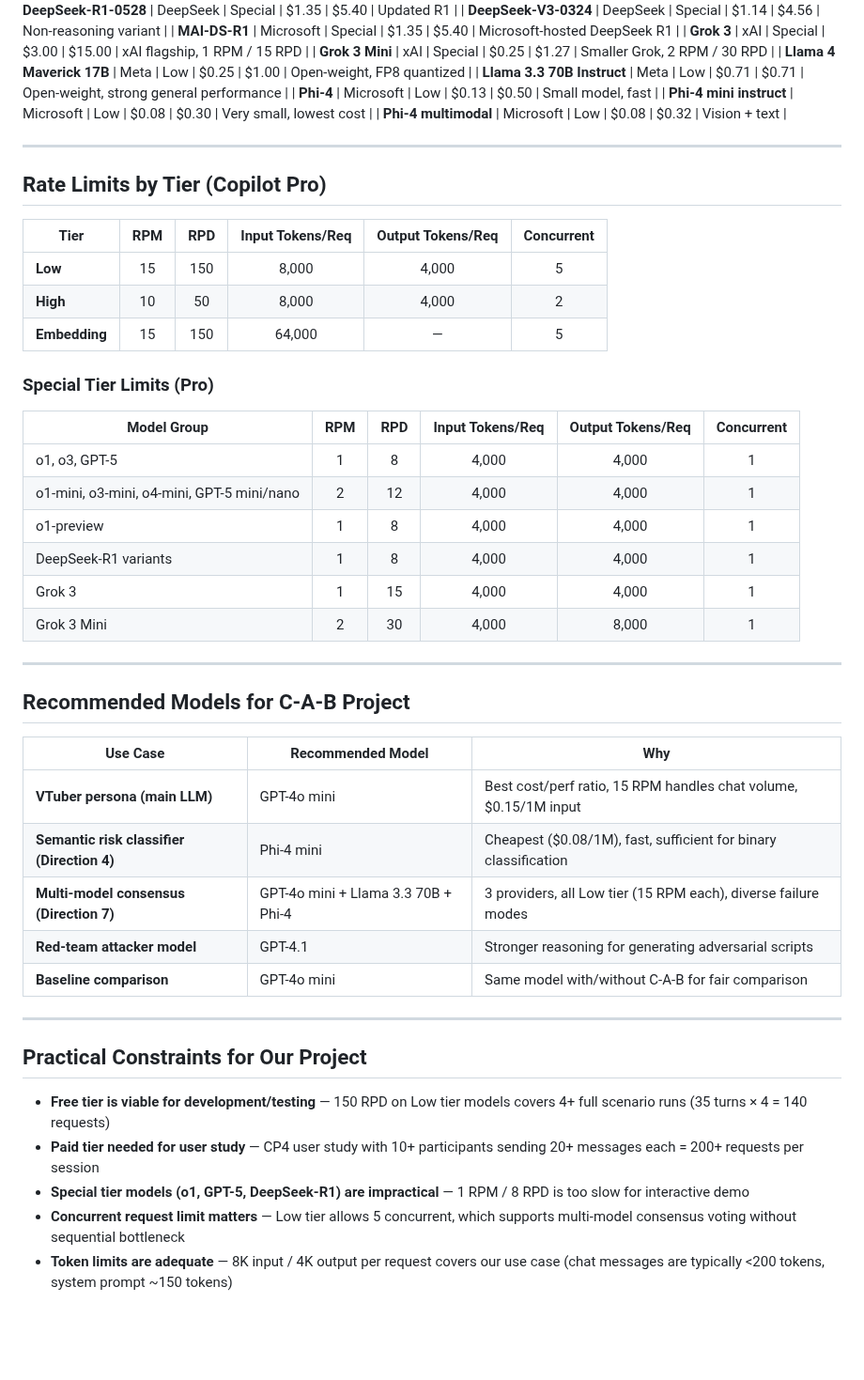
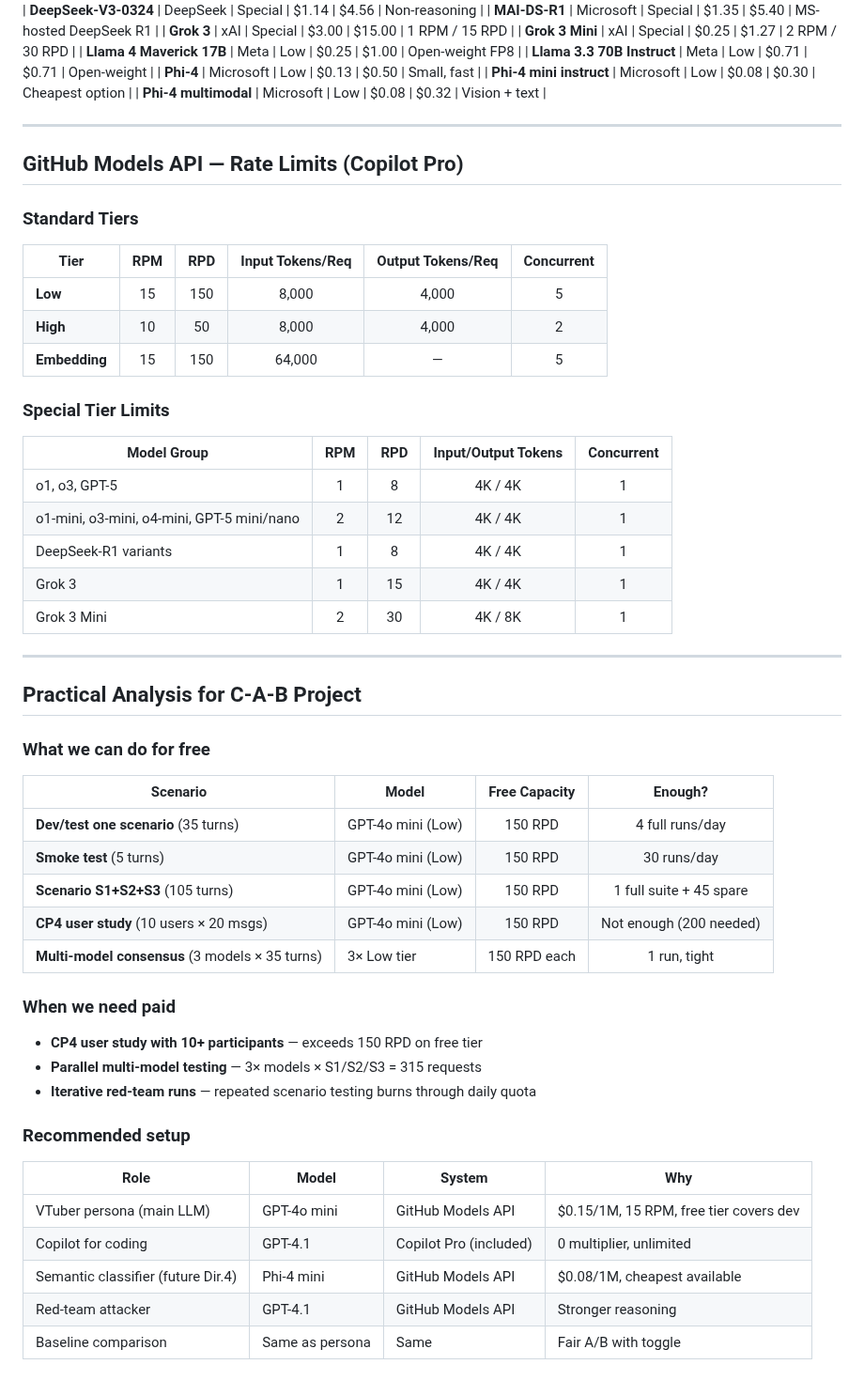
Before and after one commit to IS492-SP26/team-project-ai-streamer, a Markdown page: app/docs/github_models_reference.md, the part around one of its changes. Shown at 94% size. Rendered like a GitHub page; blank space fills up the shorter version.

```diff
--- a/app/docs/github_models_reference.md
+++ b/app/docs/github_models_reference.md
@@ -29,17 +72,19 @@ Sources: [GitHub Models Billing](https://docs.github.com/en/billing/reference/co
 | **DeepSeek-R1-0528** | DeepSeek | Special | $1.35 | $5.40 | Updated R1 |
-| **DeepSeek-V3-0324** | DeepSeek | Special | $1.14 | $4.56 | Non-reasoning variant |
-| **MAI-DS-R1** | Microsoft | Special | $1.35 | $5.40 | Microsoft-hosted DeepSeek R1 |
-| **Grok 3** | xAI | Special | $3.00 | $15.00 | xAI flagship, 1 RPM / 15 RPD |
-| **Grok 3 Mini** | xAI | Special | $0.25 | $1.27 | Smaller Grok, 2 RPM / 30 RPD |
-| **Llama 4 Maverick 17B** | Meta | Low | $0.25 | $1.00 | Open-weight, FP8 quantized |
-| **Llama 3.3 70B Instruct** | Meta | Low | $0.71 | $0.71 | Open-weight, strong general performance |
-| **Phi-4** | Microsoft | Low | $0.13 | $0.50 | Small model, fast |
-| **Phi-4 mini instruct** | Microsoft | Low | $0.08 | $0.30 | Very small, lowest cost |
+| **DeepSeek-V3-0324** | DeepSeek | Special | $1.14 | $4.56 | Non-reasoning |
+| **MAI-DS-R1** | Microsoft | Special | $1.35 | $5.40 | MS-hosted DeepSeek R1 |
+| **Grok 3** | xAI | Special | $3.00 | $15.00 | 1 RPM / 15 RPD |
+| **Grok 3 Mini** | xAI | Special | $0.25 | $1.27 | 2 RPM / 30 RPD |
+| **Llama 4 Maverick 17B** | Meta | Low | $0.25 | $1.00 | Open-weight FP8 |
+| **Llama 3.3 70B Instruct** | Meta | Low | $0.71 | $0.71 | Open-weight |
+| **Phi-4** | Microsoft | Low | $0.13 | $0.50 | Small, fast |
+| **Phi-4 mini instruct** | Microsoft | Low | $0.08 | $0.30 | Cheapest option |
 | **Phi-4 multimodal** | Microsoft | Low | $0.08 | $0.32 | Vision + text |
 
 ---
 
-## Rate Limits by Tier (Copilot Pro)
+## GitHub Models API — Rate Limits (Copilot Pro)
+
+### Standard Tiers
 
 | Tier | RPM | RPD | Input Tokens/Req | Output Tokens/Req | Concurrent |
 |------|:---:|:---:|:----------------:|:-----------------:|:----------:|
@@ -47,35 +92,42 @@ Sources: [GitHub Models Billing](https://docs.github.com/en/billing/reference/co
 | **High** | 10 | 50 | 8,000 | 4,000 | 2 |
 | **Embedding** | 15 | 150 | 64,000 | — | 5 |
 
-### Special Tier Limits (Pro)
+### Special Tier Limits
 
-| Model Group | RPM | RPD | Input Tokens/Req | Output Tokens/Req | Concurrent |
-|-------------|:---:|:---:|:----------------:|:-----------------:|:----------:|
-| o1, o3, GPT-5 | 1 | 8 | 4,000 | 4,000 | 1 |
-| o1-mini, o3-mini, o4-mini, GPT-5 mini/nano | 2 | 12 | 4,000 | 4,000 | 1 |
-| o1-preview | 1 | 8 | 4,000 | 4,000 | 1 |
-| DeepSeek-R1 variants | 1 | 8 | 4,000 | 4,000 | 1 |
-| Grok 3 | 1 | 15 | 4,000 | 4,000 | 1 |
-| Grok 3 Mini | 2 | 30 | 4,000 | 8,000 | 1 |
+| Model Group | RPM | RPD | Input/Output Tokens | Concurrent |
+|-------------|:---:|:---:|:-------------------:|:----------:|
+| o1, o3, GPT-5 | 1 | 8 | 4K / 4K | 1 |
+| o1-mini, o3-mini, o4-mini, GPT-5 mini/nano | 2 | 12 | 4K / 4K | 1 |
+| DeepSeek-R1 variants | 1 | 8 | 4K / 4K | 1 |
+| Grok 3 | 1 | 15 | 4K / 4K | 1 |
+| Grok 3 Mini | 2 | 30 | 4K / 8K | 1 |
 
 ---
 
-## Recommended Models for C-A-B Project
+## Practical Analysis for C-A-B Project
 
-| Use Case | Recommended Model | Why |
-|----------|------------------|-----|
-| **VTuber persona (main LLM)** | GPT-4o mini | Best cost/perf ratio, 15 RPM handles chat volume, $0.15/1M input |
-| **Semantic risk classifier (Direction 4)** | Phi-4 mini | Cheapest ($0.08/1M), fast, sufficient for binary classification |
-| **Multi-model consensus (Direction 7)** | GPT-4o mini + Llama 3.3 70B + Phi-4 | 3 providers, all Low tier (15 RPM each), diverse failure modes |
-| **Red-team attacker model** | GPT-4.1 | Stronger reasoning for generating adversarial scripts |
-| **Baseline comparison** | GPT-4o mini | Same model with/without C-A-B for fair comparison |
+### What we can do for free
 
----
+| Scenario | Model | Free Capacity | Enough? |
+|----------|-------|:------------:|:-------:|
+| **Dev/test one scenario** (35 turns) | GPT-4o mini (Low) | 150 RPD | 4 full runs/day |
+| **Smoke test** (5 turns) | GPT-4o mini (Low) | 150 RPD | 30 runs/day |
+| **Scenario S1+S2+S3** (105 turns) | GPT-4o mini (Low) | 150 RPD | 1 full suite + 45 spare |
+| **CP4 user study** (10 users × 20 msgs) | GPT-4o mini (Low) | 150 RPD | Not enough (200 needed) |
+| **Multi-model consensus** (3 models × 35 turns) | 3× Low tier | 150 RPD each | 1 run, tight |
 
-## Practical Constraints for Our Project
+### When we need paid
 
-- **Free tier is viable for development/testing** — 150 RPD on Low tier models covers 4+ full scenario runs (35 turns × 4 = 140 requests)
-- **Paid tier needed for user study** — CP4 user study with 10+ participants sending 20+ messages each = 200+ requests per session
-- **Special tier models (o1, GPT-5, DeepSeek-R1) are impractical** — 1 RPM / 8 RPD is too slow for interactive demo
-- **Concurrent request limit matters** — Low tier allows 5 concurrent, which supports multi-model consensus voting without sequential bottleneck
-- **Token limits are adequate** — 8K input / 4K output per request covers our use case (chat messages are typically <200 tokens, system prompt ~150 tokens)
+- **CP4 user study with 10+ participants** — exceeds 150 RPD on free tier
+- **Parallel multi-model testing** — 3× models × S1/S2/S3 = 315 requests
+- **Iterative red-team runs** — repeated scenario testing burns through daily quota
+
+### Recommended setup
+
+| Role | Model | System | Why |
+|------|-------|--------|-----|
+| VTuber persona (main LLM) | GPT-4o mini | GitHub Models API | $0.15/1M, 15 RPM, free tier covers dev |
+| Copilot for coding | GPT-4.1 | Copilot Pro (included) | 0 multiplier, unlimited |
+| Semantic classifier (future Dir.4) | Phi-4 mini | GitHub Models API | $0.08/1M, cheapest available |
+| Red-team attacker | GPT-4.1 | GitHub Models API | Stronger reasoning |
+| Baseline comparison | Same as persona | Same | Fair A/B with toggle |
```
Also changed, not shown: other parts of app/docs/github_models_reference.md (+64 -21 lines).
